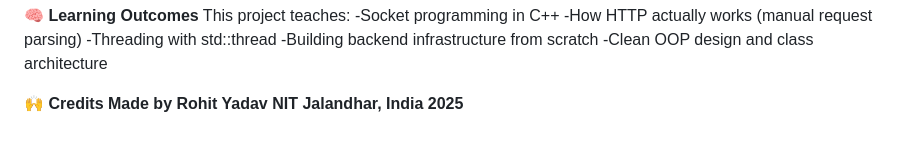
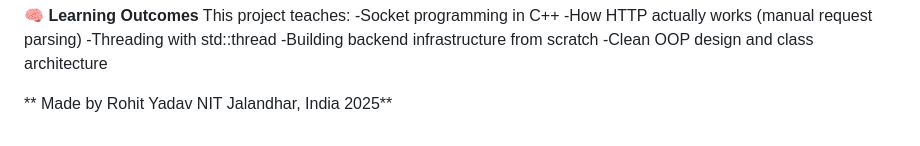
Before and after one commit to YADAV1825/CPP-Http-web-server-Single-thread-for-Linux, a Markdown page: README.md, the part around the change. Drawn GitHub-style.

```diff
--- a/README.md
+++ b/README.md
@@ -107,7 +107,7 @@ This project teaches:
 
 
 
-**🙌 Credits
+**
 Made by Rohit Yadav
 NIT Jalandhar, India
 2025**
```
